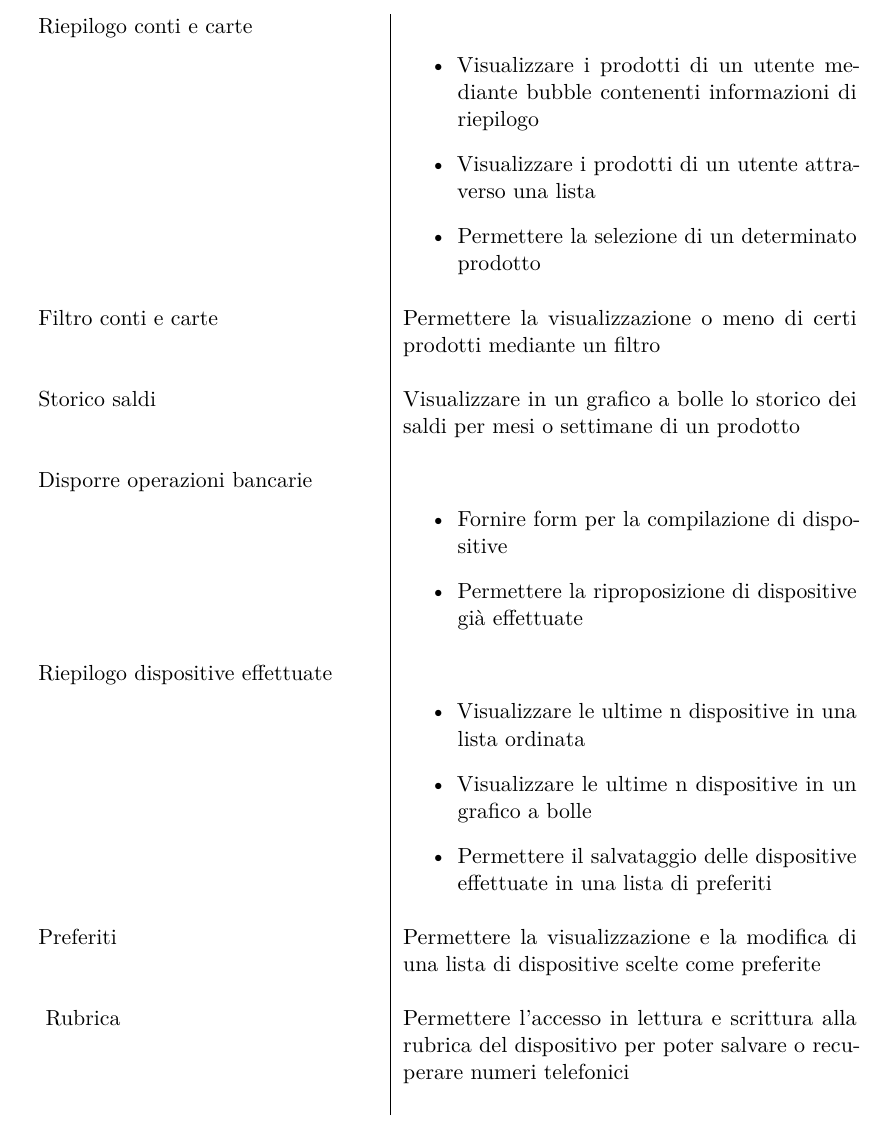
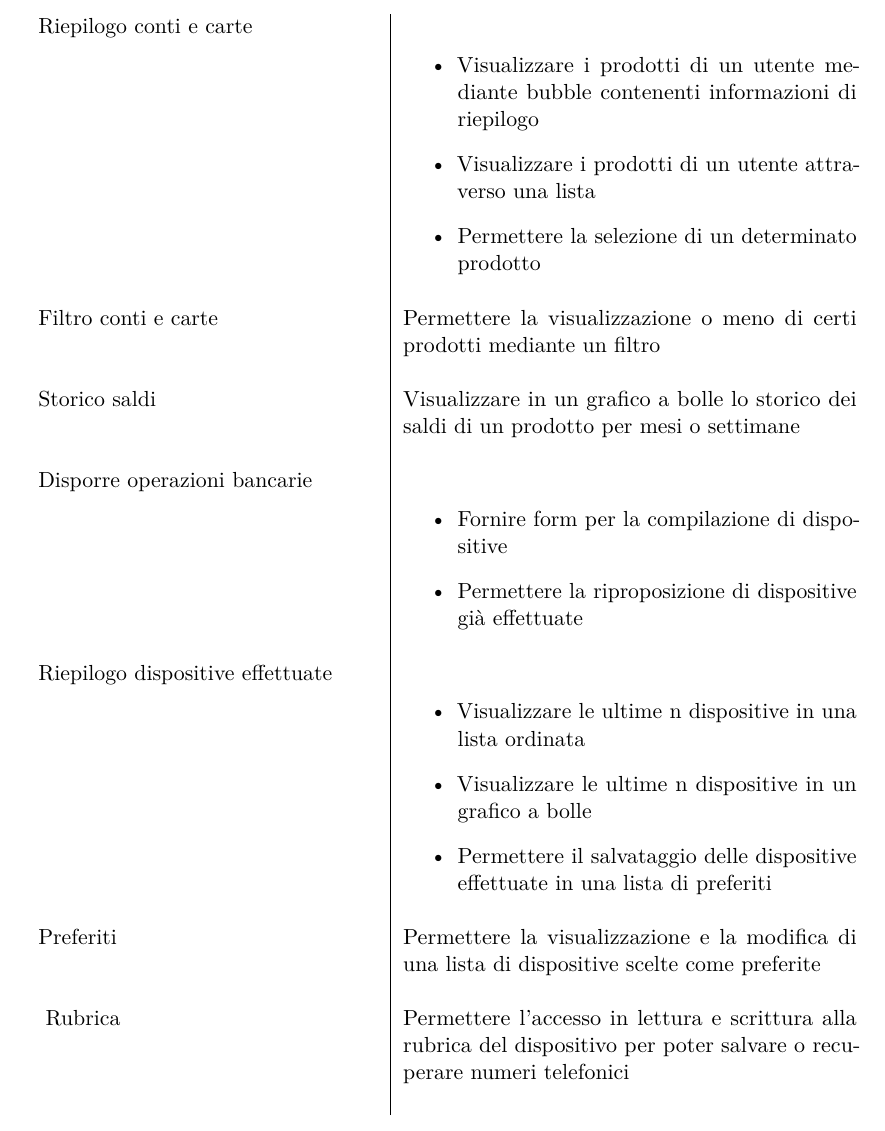
Before and after one commit to eltazar/thesis, a LaTeX thesis (tesi_mag.tex, which reads metodologieEraffinamenti.tex): part of page 21 of 34, cut so that both start at the same text. Compiled offline with pdfLaTeX.

Commit message:
[MetodologieEraffinamenti]: modifiche ai requisiti

```diff
--- a/metodologieEraffinamenti.tex
+++ b/metodologieEraffinamenti.tex
@@ -107,7 +107,7 @@ Per brevità di seguito sono riportati solo alcuni dei requisiti finali del prog
 				\item Permettere la selezione di un determinato prodotto
                               \end{itemize}\\\\
     Filtro conti e carte & Permettere la visualizzazione o meno di certi prodotti mediante un filtro\\\\
-    Storico saldi & Visualizzare in un grafico a bolle lo storico dei saldi per mesi o settimane di un prodotto\\\\
+    Storico saldi & Visualizzare in un grafico a bolle lo storico dei saldi di un prodotto per mesi o settimane \\\\
     Disporre operazioni bancarie & \begin{itemize}
 				      \item Fornire form per la compilazione di dispositive
 				      \item Permettere la riproposizione di dispositive già effettuate
```
Also changed, not shown: metodologieEraffinamenti.tex (2 more changed lines).
